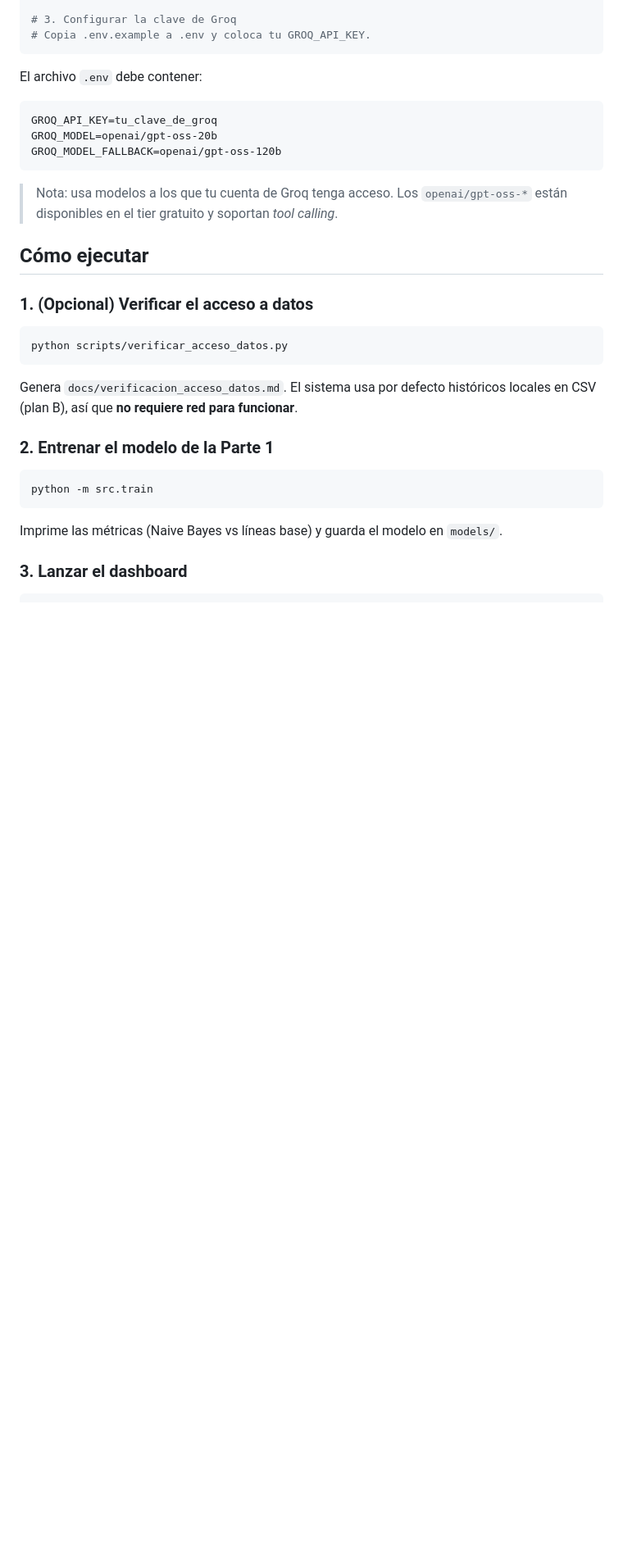
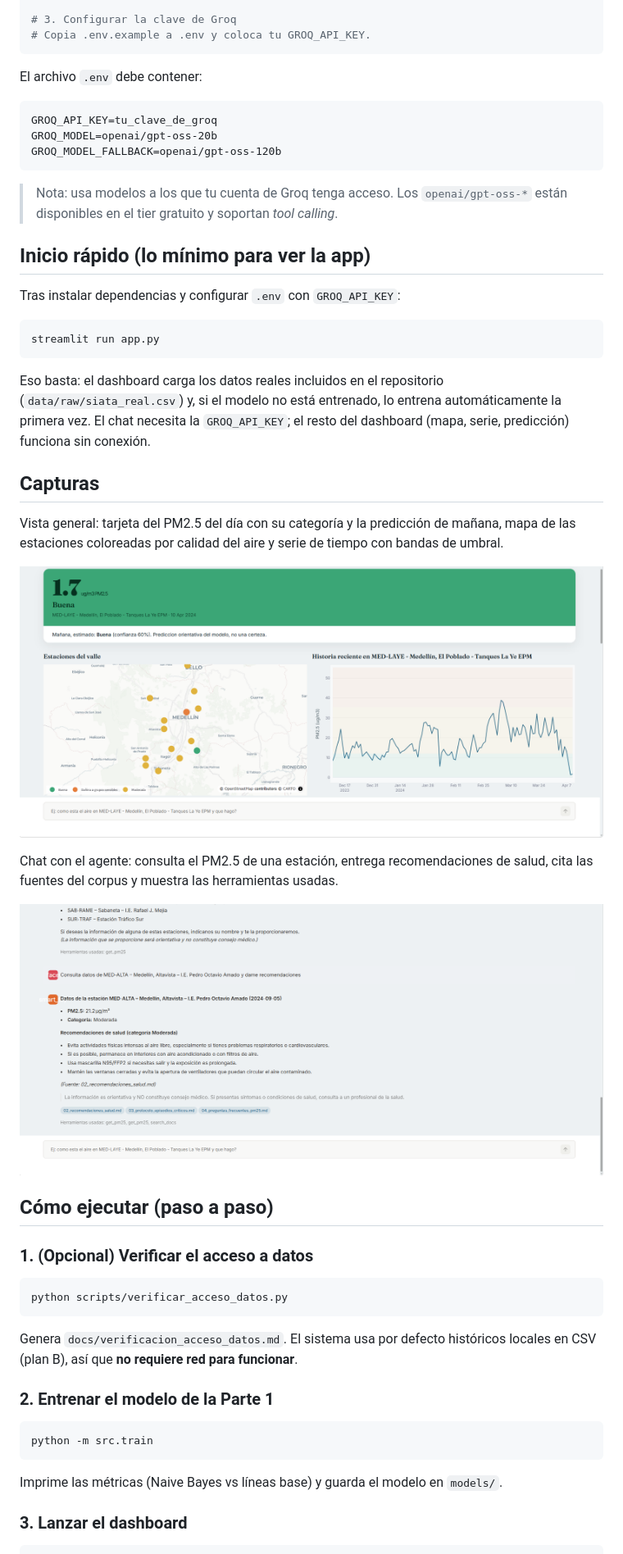
Before and after one commit to NyctoC/Proyecto-Final-SI3003-Inteligencia-Artificial, a Markdown page: README.md, the part around one of its changes. Shown at 82% size. Drawn GitHub-style; pictures changed too: docs/img/chat_agente.png (added), docs/img/dashboard.png (added); blank space fills up the shorter version.

Commit message:
README: capturas del dashboard, guia de revision y nota sobre actualidad de datos

````diff
--- a/README.md
+++ b/README.md
@@ -76,7 +76,33 @@ GROQ_MODEL_FALLBACK=openai/gpt-oss-120b
 > Nota: usa modelos a los que tu cuenta de Groq tenga acceso. Los `openai/gpt-oss-*`
 > están disponibles en el tier gratuito y soportan *tool calling*.
 
-## Cómo ejecutar
+## Inicio rápido (lo mínimo para ver la app)
+
+Tras instalar dependencias y configurar `.env` con `GROQ_API_KEY`:
+
+```bash
+streamlit run app.py
+```
+
+Eso basta: el dashboard carga los datos reales incluidos en el repositorio
+(`data/raw/siata_real.csv`) y, si el modelo no está entrenado, lo entrena
+automáticamente la primera vez. El chat necesita la `GROQ_API_KEY`; el resto del
+dashboard (mapa, serie, predicción) funciona sin conexión.
+
+## Capturas
+
+Vista general: tarjeta del PM2.5 del día con su categoría y la predicción de
+mañana, mapa de las estaciones coloreadas por calidad del aire y serie de tiempo
+con bandas de umbral.
+
+![Vista general del dashboard: tarjeta del día, mapa de estaciones y serie de tiempo de PM2.5](docs/img/dashboard.png)
+
+Chat con el agente: consulta el PM2.5 de una estación, entrega recomendaciones de
+salud, cita las fuentes del corpus y muestra las herramientas usadas.
+
+![Conversación con el agente mostrando datos, recomendaciones, fuentes citadas y herramientas usadas](docs/img/chat_agente.png)
+
+## Cómo ejecutar (paso a paso)
 
 ### 1. (Opcional) Verificar el acceso a datos
 ```bash
````
Also changed, not shown: other parts of README.md (+43 -5 lines), docs/img/README.md (added, +11 -0 lines).
